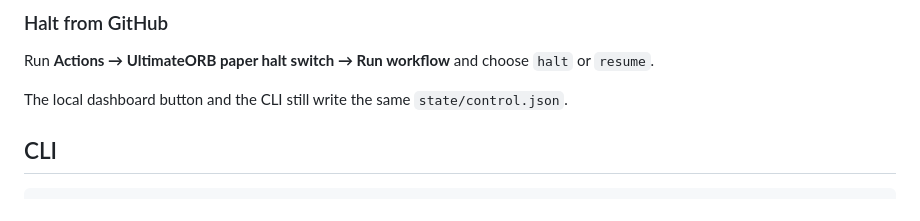
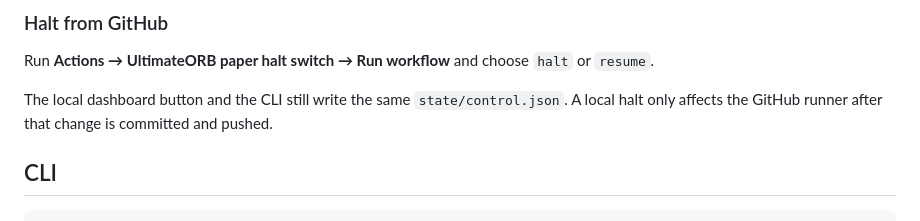
Before and after one commit to anandhakrishnanj24ece-art/my-trading-bot, a Markdown page: ultimateorb_paper/README.md, the part around the change. Drawn GitHub-style.

Commit message:
docs: clarify halt sync for scheduled paper runner

```diff
--- a/ultimateorb_paper/README.md
+++ b/ultimateorb_paper/README.md
@@ -46,7 +46,7 @@ The runner still respects the halt flag. An existing position can be marked and
 
 Run **Actions → UltimateORB paper halt switch → Run workflow** and choose `halt` or `resume`.
 
-The local dashboard button and the CLI still write the same `state/control.json`.
+The local dashboard button and the CLI still write the same `state/control.json`. A local halt only affects the GitHub runner after that change is committed and pushed.
 
 ## CLI
 
```
